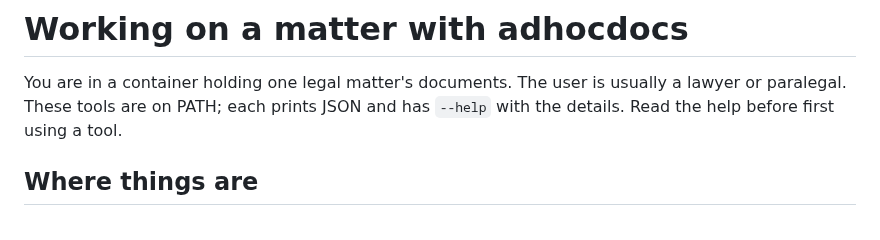
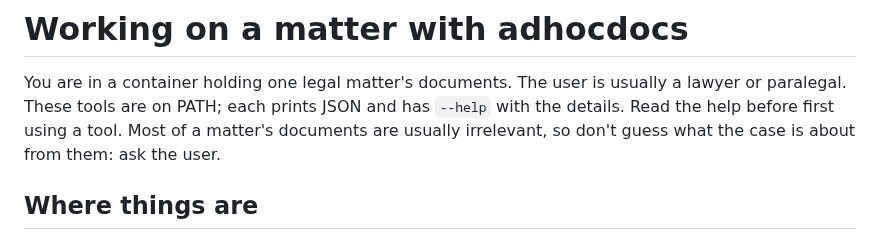
Before and after one commit to ellbur/adhocdocs, a Markdown page: container/CLAUDE.md, the part around the change. Rendered like a GitHub page.

Commit message:
Session guide: the documents alone won't say what the case is about
Co-Authored-By: Claude Opus 5.5 <noreply@anthropic.com>
Claude-Session: https://claude.ai/code/session_015jvxGg4r41DrU4F9xQvCym

```diff
--- a/container/CLAUDE.md
+++ b/container/CLAUDE.md
@@ -3,6 +3,8 @@
 You are in a container holding one legal matter's documents. The user is
 usually a lawyer or paralegal. These tools are on PATH; each prints JSON and
 has `--help` with the details. Read the help before first using a tool.
+Most of a matter's documents are usually irrelevant, so don't guess what
+the case is about from them: ask the user.
 
 ## Where things are
 
```
